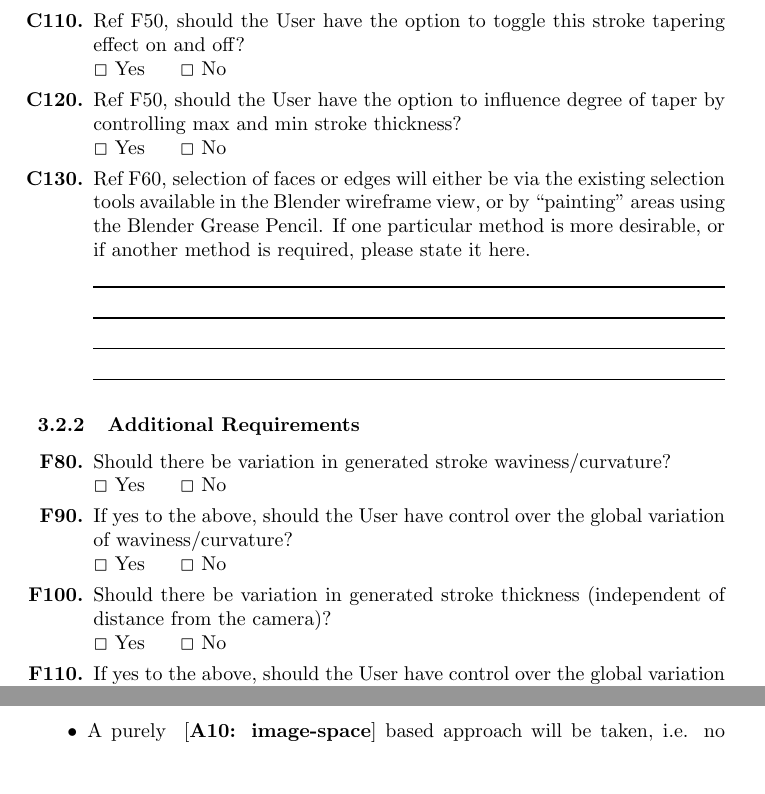
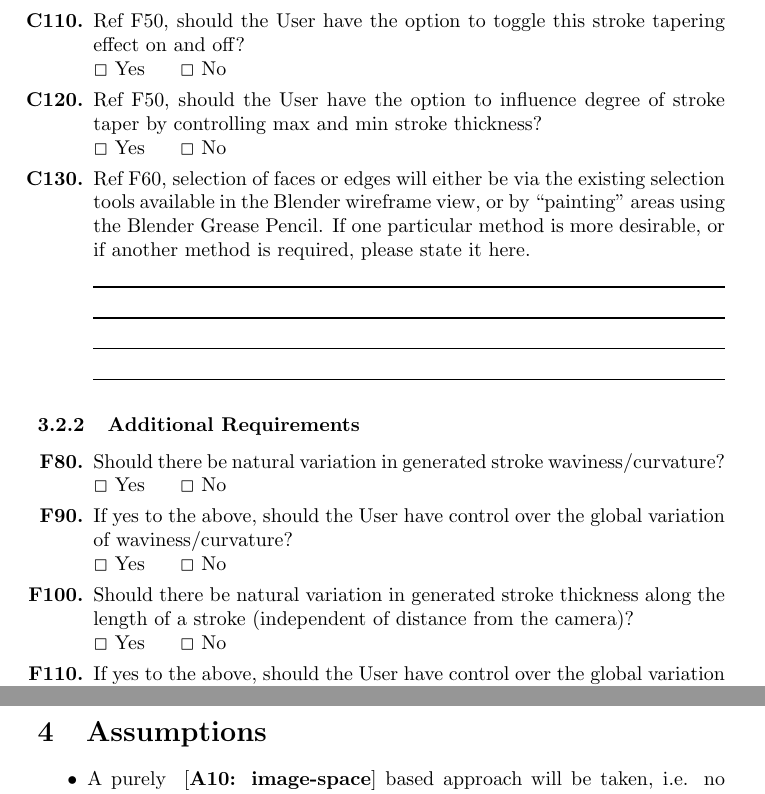
Before and after one commit to cjbel/blender-hand-drawn-npr, a LaTeX document (requirements/specification.tex): two parts of pages 7 and 9 of 13 before the commit and two parts of pages 7 and 9 of 14 after it, joined at a grey line, cut so that both start at the same text, the shorter picture padded with empty space. Compiled offline with pdfLaTeX.

Commit message:
Draft for review.

```diff
--- a/requirements/specification.tex
+++ b/requirements/specification.tex
@@ -202,17 +200,24 @@ Traditional artists developed techniques to \nreq{reveal shading} and surface fe
 \Qitemclar{\Qq{Ref F20, interpretation is ``highlight creases'' means only edges whose neighbouring faces meet at an angle greater than a User-defined value will be rendered. Please clarify if otherwise.} \Qlines{2}}
 \Qitemclar{\Qq{Ref F30, interpretation is ``no lighting'' means only geometric data (or world data such as ambient occlusion) would be used to determine the placement of feature-highlighting strokes. Please clarify if otherwise.} \Qlines{2}}
 \Qitemclar{\Qq{Ref F50, should the User have the option to toggle this stroke tapering effect on and off?}  \newline \QO{} Yes \hskip0.5cm \QO{} No}
-\Qitemclar{\Qq{Ref F50, should the User have the option to influence degree of taper by controlling max and min stroke thickness?} \newline \QO{} Yes \hskip0.5cm \QO{} No}
+\Qitemclar{\Qq{Ref F50, should the User have the option to influence degree of stroke taper by controlling max and min stroke thickness?} \newline \QO{} Yes \hskip0.5cm \QO{} No}
 \Qitemclar{\Qq{Ref F60, selection of faces or edges will either be via the existing selection tools available in the Blender wireframe view, or by ``painting'' areas using the Blender Grease Pencil. If one particular method is more desirable, or if another method is required, please state it here.} \Qlines{4}}
 
 \subsubsection{Additional Requirements}
 
-\Qitemf{\Qq{Should there be variation in generated stroke waviness/curvature?} \newline \QO{} Yes \hskip0.5cm \QO{} No}
+\Qitemf{\Qq{Should there be natural variation in generated stroke waviness/curvature?} \newline \QO{} Yes \hskip0.5cm \QO{} No}
 \Qitemf{\Qq{If yes to the above, should the User have control over the global variation of waviness/curvature?} \newline \QO{} Yes \hskip0.5cm \QO{} No}
-\Qitemf{\Qq{Should there be variation in generated stroke thickness (independent of distance from the camera)?} \newline \QO{} Yes \hskip0.5cm \QO{} No}
+\Qitemf{\Qq{Should there be natural variation in generated stroke thickness along the length of a stroke (independent of distance from the camera)?} \newline \QO{} Yes \hskip0.5cm \QO{} No}
 \Qitemf{\Qq{If yes to the above, should the User have control over the global variation of thickness?} \newline \QO{} Yes \hskip0.5cm \QO{} No}
 \Qitemf{\Qq{Should the User have control over the preferred global density of generated strokes?} \newline \QO{} Yes \hskip0.5cm \QO{} No}
 \Qitemf{\Qq{Should the User have control over the directionality of generated strokes? If so, how should this be controlled?} \newline \QO{} Yes \Qline{8cm} \hskip0.5cm \QO{} No}
 \Qitemf{\Qq{Should the User have control over the global stroke colour?} \newline \QO{} Yes \hskip0.5cm \QO{} No}
 \Qitemf{\Qq{Should the User have control over the canvas (image background) colour?} \newline \QO{} Yes \hskip0.5cm \QO{} No}
 \Qitemf{\Qq{If there are other functional requirements not captured by the sections above, please state them here.} \Qlines{10}}
+
+
+\newpage
+\section{Assumptions}
+\begin{itemize}
+\item A purely \assump{image-space} based approach will be taken, i.e. no inputs are taken from Blender's object-space.
+\item \assump{It is not possible to obtain image-space data directly from Blender's render passes via the Python API}.
```
Also changed, not shown: requirements/coverage_matrix.png, requirements/specification.tex (22 more changed lines), 1 other file.
